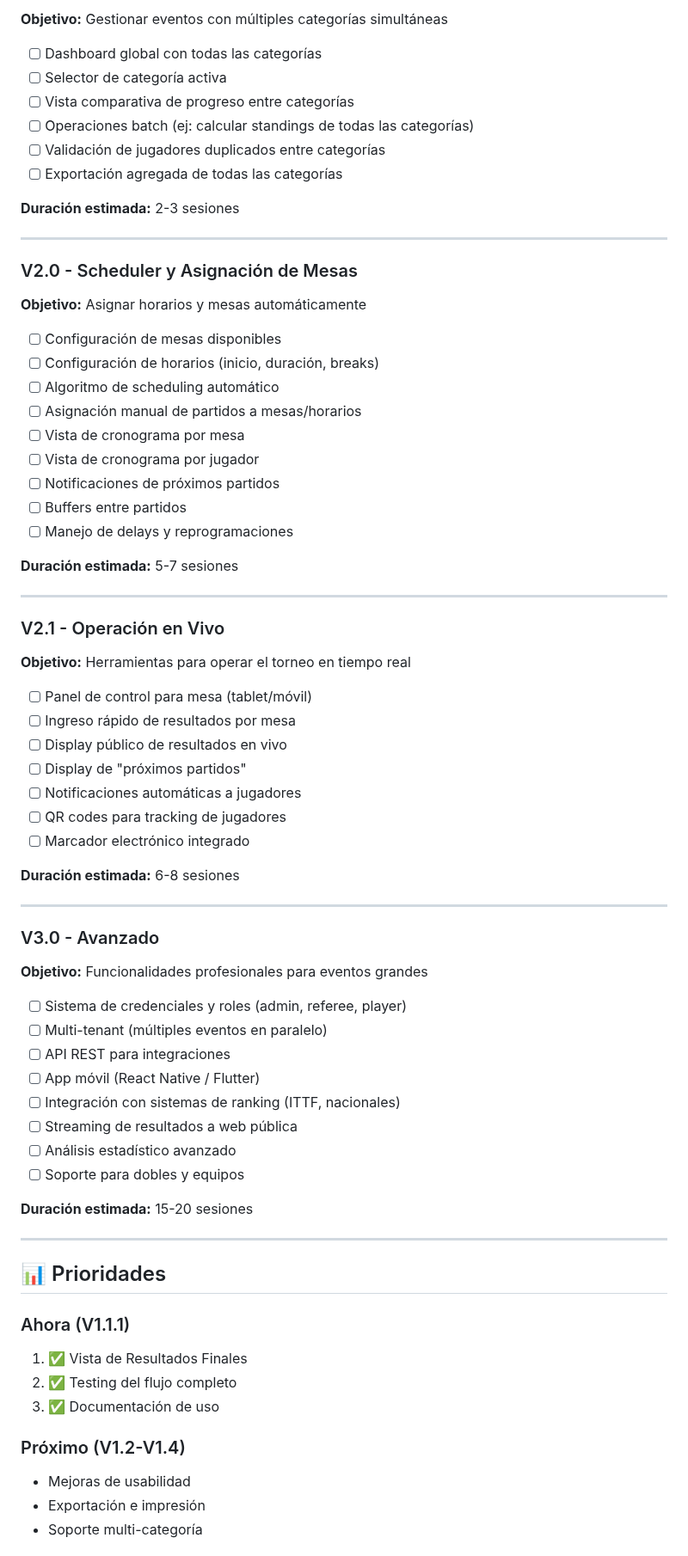
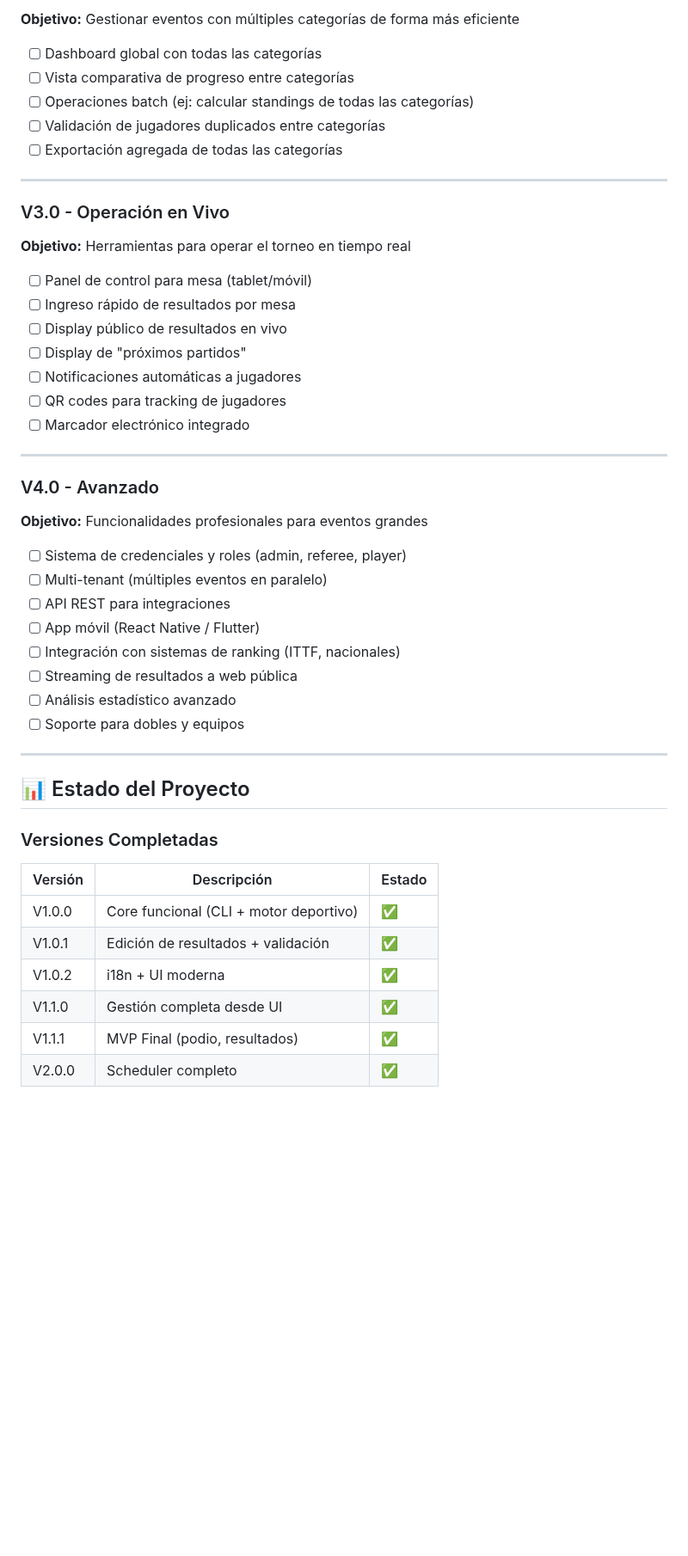
Before and after one commit to boggdan95/easy-table-tennis-event, a Markdown page: MVP_ROADMAP.md, the part around one of its changes. Shown at 86% size. Drawn GitHub-style; blank space fills up the shorter version.

```diff
--- a/MVP_ROADMAP.md
+++ b/MVP_ROADMAP.md
@@ -112,36 +99,15 @@ El MVP debe permitir gestionar un torneo completo de principio a fin:
 
-**Objetivo:** Gestionar eventos con múltiples categorías simultáneas
+**Objetivo:** Gestionar eventos con múltiples categorías de forma más eficiente
 
 - [ ] Dashboard global con todas las categorías
-- [ ] Selector de categoría activa
 - [ ] Vista comparativa de progreso entre categorías
 - [ ] Operaciones batch (ej: calcular standings de todas las categorías)
 - [ ] Validación de jugadores duplicados entre categorías
 - [ ] Exportación agregada de todas las categorías
 
-**Duración estimada:** 2-3 sesiones
-
 ---
 
-### V2.0 - Scheduler y Asignación de Mesas
-
-**Objetivo:** Asignar horarios y mesas automáticamente
-
-- [ ] Configuración de mesas disponibles
-- [ ] Configuración de horarios (inicio, duración, breaks)
-- [ ] Algoritmo de scheduling automático
-- [ ] Asignación manual de partidos a mesas/horarios
-- [ ] Vista de cronograma por mesa
-- [ ] Vista de cronograma por jugador
-- [ ] Notificaciones de próximos partidos
-- [ ] Buffers entre partidos
-- [ ] Manejo de delays y reprogramaciones
-
-**Duración estimada:** 5-7 sesiones
-
----
-
-### V2.1 - Operación en Vivo
+### V3.0 - Operación en Vivo
 
 **Objetivo:** Herramientas para operar el torneo en tiempo real
 
@@ -153,11 +119,9 @@ El MVP debe permitir gestionar un torneo completo de principio a fin:
 - [ ] QR codes para tracking de jugadores
 - [ ] Marcador electrónico integrado
 
-**Duración estimada:** 6-8 sesiones
-
 ---
 
-### V3.0 - Avanzado
+### V4.0 - Avanzado
 
 **Objetivo:** Funcionalidades profesionales para eventos grandes
 
@@ -170,19 +134,18 @@ El MVP debe permitir gestionar un torneo completo de principio a fin:
 - [ ] Análisis estadístico avanzado
 - [ ] Soporte para dobles y equipos
 
-**Duración estimada:** 15-20 sesiones
-
 ---
 
-## 📊 Prioridades
+## 📊 Estado del Proyecto
 
-### Ahora (V1.1.1)
-1. ✅ Vista de Resultados Finales
-2. ✅ Testing del flujo completo
-3. ✅ Documentación de uso
+### Versiones Completadas
 
-### Próximo (V1.2-V1.4)
-- Mejoras de usabilidad
-- Exportación e impresión
-- Soporte multi-categoría
+| Versión | Descripción | Estado |
+|---------|-------------|--------|
+| V1.0.0 | Core funcional (CLI + motor deportivo) | ✅ |
+| V1.0.1 | Edición de resultados + validación | ✅ |
+| V1.0.2 | i18n + UI moderna | ✅ |
+| V1.1.0 | Gestión completa desde UI | ✅ |
+| V1.1.1 | MVP Final (podio, resultados) | ✅ |
+| V2.0.0 | Scheduler completo | ✅ |
 
```
Also changed, not shown: other parts of MVP_ROADMAP.md (+42 -91 lines).
